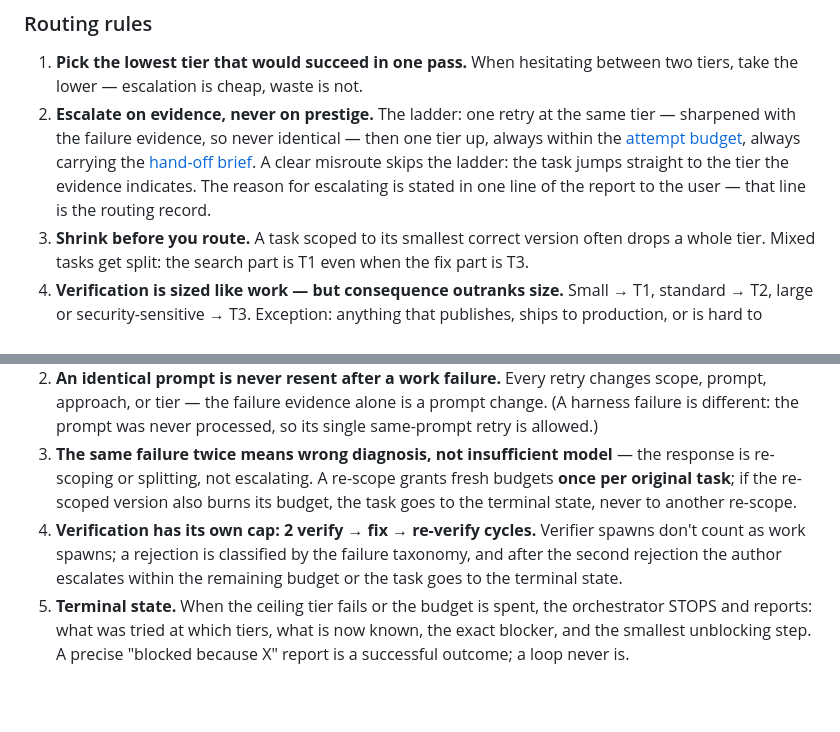
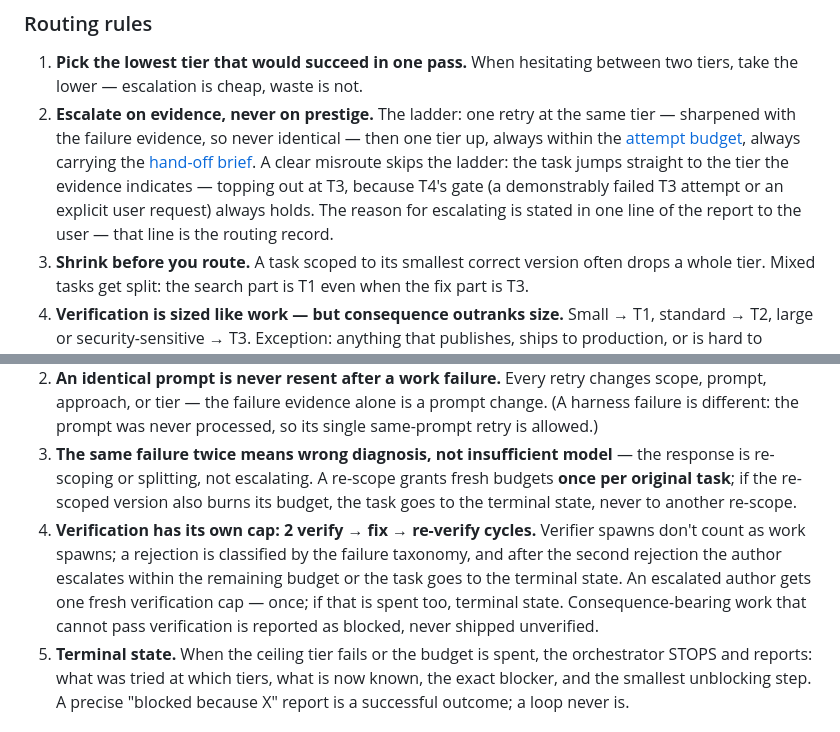
Before and after one commit to ojesusmp/model-effort-router, a Markdown page: README.md, 2 parts joined by grey strips. Drawn GitHub-style; blank space fills up the shorter version.

```diff
--- a/README.md
+++ b/README.md
@@ -105,7 +105,7 @@ Tiers are **stable capability bands**. Only the "current alias" column ever chan
 ### Routing rules
 
 1. **Pick the lowest tier that would succeed in one pass.** When hesitating between two tiers, take the lower — escalation is cheap, waste is not.
-2. **Escalate on evidence, never on prestige.** The ladder: one retry at the same tier — sharpened with the failure evidence, so never identical — then one tier up, always within the [attempt budget](#attempt-budget), always carrying the [hand-off brief](#cooperation-protocol). A clear misroute skips the ladder: the task jumps straight to the tier the evidence indicates. The reason for escalating is stated in one line of the report to the user — that line is the routing record.
+2. **Escalate on evidence, never on prestige.** The ladder: one retry at the same tier — sharpened with the failure evidence, so never identical — then one tier up, always within the [attempt budget](#attempt-budget), always carrying the [hand-off brief](#cooperation-protocol). A clear misroute skips the ladder: the task jumps straight to the tier the evidence indicates — topping out at T3, because T4's gate (a demonstrably failed T3 attempt or an explicit user request) always holds. The reason for escalating is stated in one line of the report to the user — that line is the routing record.
 3. **Shrink before you route.** A task scoped to its smallest correct version often drops a whole tier. Mixed tasks get split: the search part is T1 even when the fix part is T3.
 4. **Verification is sized like work — but consequence outranks size.** Small → T1, standard → T2, large or security-sensitive → T3. Exception: anything that publishes, ships to production, or is hard to reverse gets at least T2 verification by an agent that didn't author it (T3 when the blast radius is real), no matter how small the change. A cheap author checked by an equally cheap reviewer is a correlated failure.
 5. **The main loop delegates — above the overhead line.** When the main conversation runs on a top-tier model, doing T1/T2 work inline is the same mistake as routing it to T4. But a subagent spawn has real fixed cost: one-liners and single lookups are done inline. Delegation pays for real work, not micro-tasks.
@@ -153,7 +153,7 @@ This is the anti-loop guarantee. Every routed task carries a hard budget, and wh
 1. **At most 2 work attempts per tier, 6 work spawns total per task** across the whole escalation chain (harness-failure retries have their own cap of 2 and don't count; neither do verification passes). When the remaining budget can't cover both a retry and an escalation, the task escalates — reaching the right tier beats retrying the wrong one.
 2. **An identical prompt is never resent after a work failure.** Every retry changes scope, prompt, approach, or tier — the failure evidence alone is a prompt change. (A harness failure is different: the prompt was never processed, so its single same-prompt retry is allowed.)
 3. **The same failure twice means wrong diagnosis, not insufficient model** — the response is re-scoping or splitting, not escalating. A re-scope grants fresh budgets **once per original task**; if the re-scoped version also burns its budget, the task goes to the terminal state, never to another re-scope.
-4. **Verification has its own cap: 2 verify → fix → re-verify cycles.** Verifier spawns don't count as work spawns; a rejection is classified by the failure taxonomy, and after the second rejection the author escalates within the remaining budget or the task goes to the terminal state.
+4. **Verification has its own cap: 2 verify → fix → re-verify cycles.** Verifier spawns don't count as work spawns; a rejection is classified by the failure taxonomy, and after the second rejection the author escalates within the remaining budget or the task goes to the terminal state. An escalated author gets one fresh verification cap — once; if that is spent too, terminal state. Consequence-bearing work that cannot pass verification is reported as blocked, never shipped unverified.
 5. **Terminal state.** When the ceiling tier fails or the budget is spent, the orchestrator STOPS and reports: what was tried at which tiers, what is now known, the exact blocker, and the smallest unblocking step. A precise "blocked because X" report is a successful outcome; a loop never is.
 
 ### Cooperation protocol
```
Also changed, not shown: CHANGELOG.md (+12 -0 lines), SKILL.md (+12 -6 lines).
